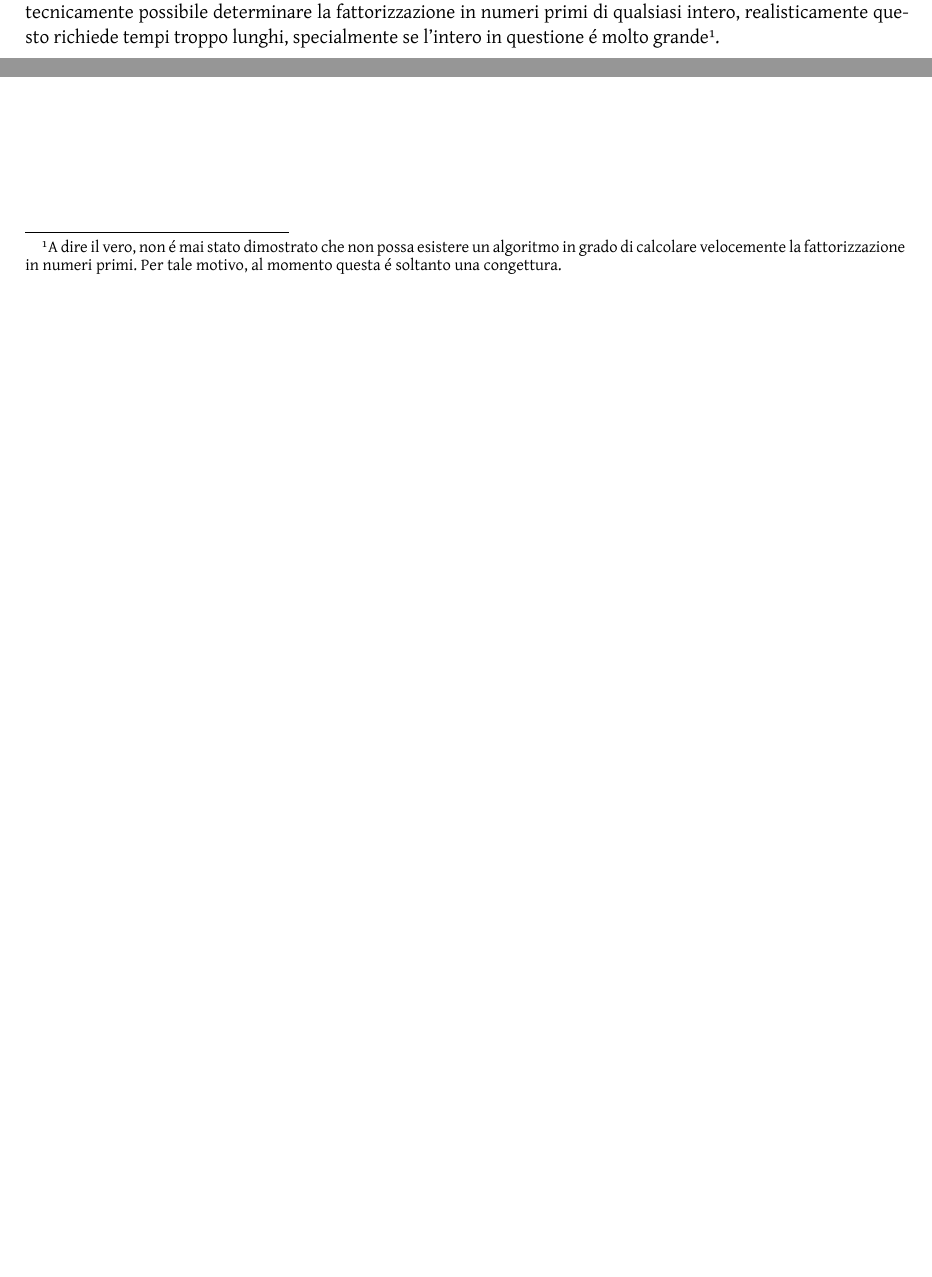
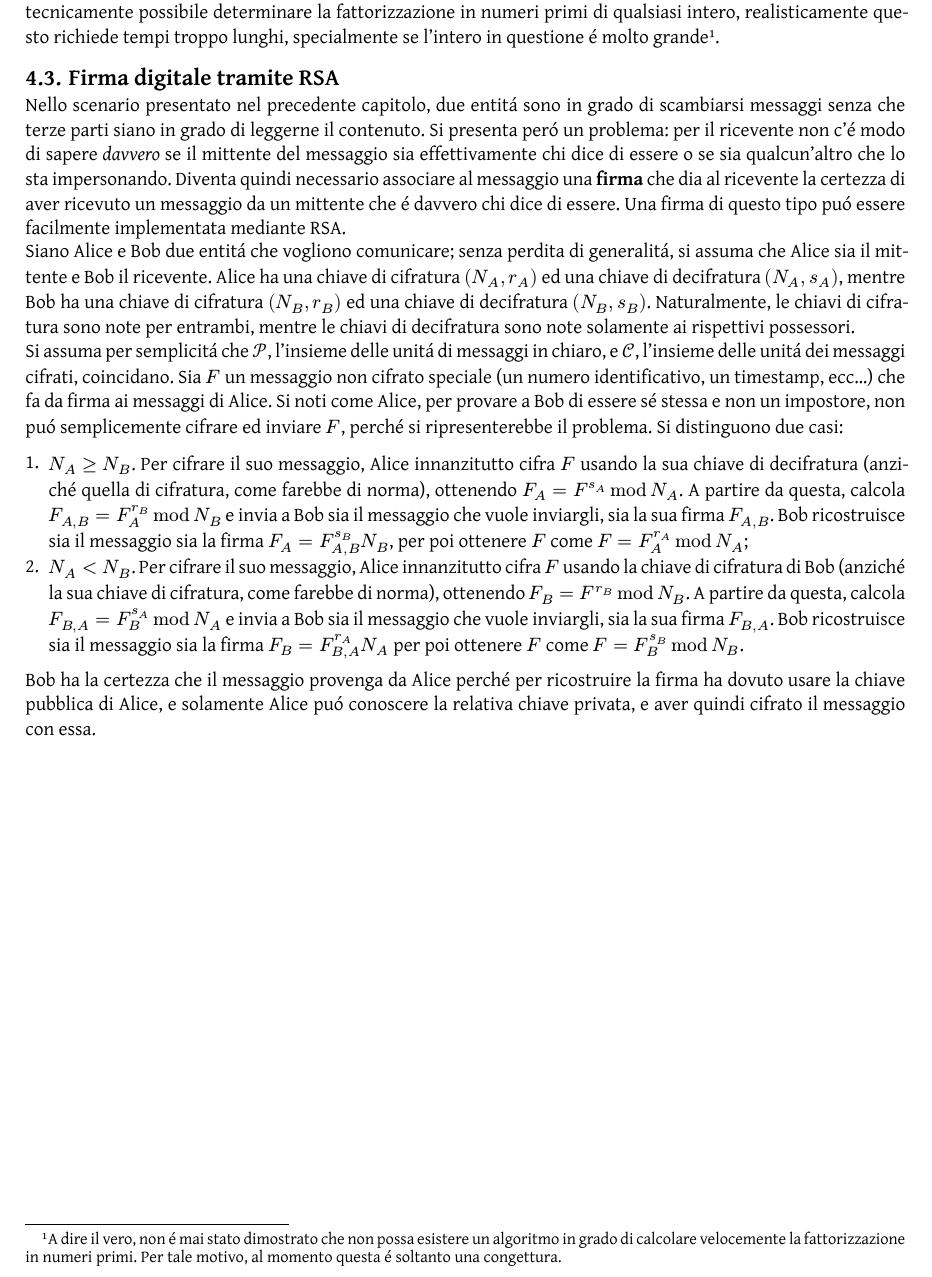
Before and after one commit to Skimmeroni/Appunti, a Typst document (Metodi Algebrici/Metodi_appunti.typ, which reads Metodi Algebrici/Crittografia/Firma.typ): two parts of page 48 of 48 before the commit and part of page 48 of 48 after it, the two joined at a grey line, cut so that both start at the same text, the shorter picture padded with empty space. The pictures show the PDF file Metodi Algebrici/Metodi_appunti.pdf that the author committed with the source.

Commit message:
Metodi Algebrici: aggiunta la firma digitale tramite RSA

```diff
--- /dev/null
+++ b/Metodi Algebrici/Crittografia/Firma.typ
@@ -0,0 +1,48 @@
+#import "../Metodi_defs.typ": *
+
+Nello scenario presentato nel precedente capitolo, due entitá sono in grado
+di scambiarsi messaggi senza che terze parti siano in grado di leggerne il
+contenuto. Si presenta peró un problema: per il ricevente non c'é modo di
+sapere _davvero_ se il mittente del messaggio sia effettivamente chi dice
+di essere o se sia qualcun'altro che lo sta impersonando. Diventa quindi
+necessario associare al messaggio una *firma* che dia al ricevente la certezza
+di aver ricevuto un messaggio da un mittente che é davvero chi dice di essere.
+Una firma di questo tipo puó essere facilmente implementata mediante RSA.
+
+Siano Alice e Bob due entitá che vogliono comunicare; senza perdita di
+generalitá, si assuma che Alice sia il mittente e Bob il ricevente. Alice
+ha una chiave di cifratura $(N_(A), r_(A))$ ed una chiave di decifratura
+$(N_(A), s_(A))$, mentre Bob ha una chiave di cifratura $(N_(B), r_(B))$
+ed una chiave di decifratura $(N_(B), s_(B))$. Naturalmente, le chiavi di
+cifratura sono note per entrambi, mentre le chiavi di decifratura sono note
+solamente ai rispettivi possessori.
+
+Si assuma per semplicitá che $cal(P)$, l'insieme delle unitá di messaggi
+in chiaro, e $cal(C)$, l'insieme delle unitá dei messaggi cifrati, coincidano.
+Sia $F$ un messaggio non cifrato speciale (un numero identificativo, un
+timestamp, ecc...) che fa da firma ai messaggi di Alice. Si noti come
+Alice, per provare a Bob di essere sé stessa e non un impostore, non puó
+semplicemente cifrare ed inviare $F$, perché si ripresenterebbe il problema.
+Si distinguono due casi:
+
++ $N_(A) gt.eq N_(B)$. Per cifrare il suo messaggio, Alice
+  innanzitutto cifra $F$ usando la sua chiave di decifratura
+  (anziché quella di cifratura, come farebbe di norma), ottenendo
+  $F_(A) = F^(s_(A)) mod N_(A)$. A partire da questa, calcola
+  $F_(A, B) = F_(A)^(r_(B)) mod N_(B)$ e invia a Bob sia il messaggio
+  che vuole inviargli, sia la sua firma $F_(A, B)$. Bob ricostruisce
+  sia il messaggio sia la firma $F_(A) = F_(A, B)^(s_(B)) N_(B)$,
+  per poi ottenere $F$ come $F = F_(A)^(r_(A)) mod N_(A)$;
++ $N_(A) < N_(B)$. Per cifrare il suo messaggio, Alice innanzitutto
+  cifra $F$ usando la chiave di cifratura di Bob (anziché la sua chiave
+  di cifratura, come farebbe di norma), ottenendo $F_(B) = F^(r_(B)) mod
+  N_(B)$. A partire da questa, calcola $F_(B, A) = F_(B)^(s_(A)) mod N_(A)$
+  e invia a Bob sia il messaggio che vuole inviargli, sia la sua firma
+  $F_(B, A)$. Bob ricostruisce sia il messaggio sia la firma $F_(B) =
+  F_(B, A)^(r_(A)) N_(A)$ per poi ottenere $F$ come $F = F_(B)^(s_(B))
+  mod N_(B)$.
+
+Bob ha la certezza che il messaggio provenga da Alice perché per
+ricostruire la firma ha dovuto usare la chiave pubblica di Alice,
+e solamente Alice puó conoscere la relativa chiave privata, e aver
+quindi cifrato il messaggio con essa.
```
Also changed, not shown: Metodi Algebrici/Metodi_appunti.typ (+8 -7 lines), Metodi Algebrici/Metodi_appunti.pdf.
